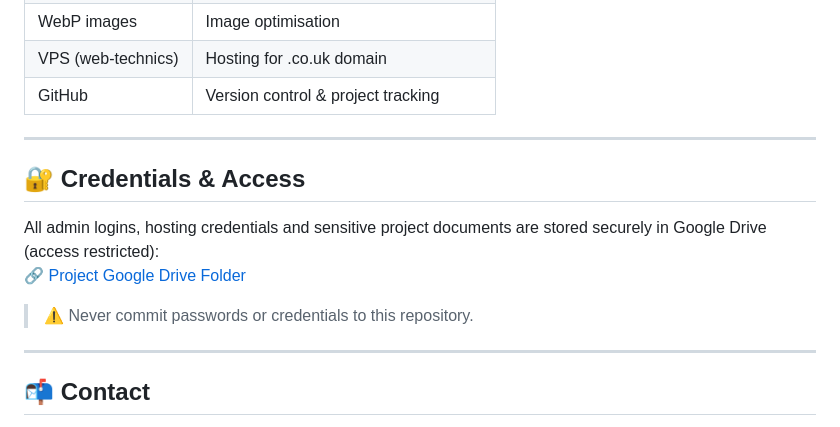
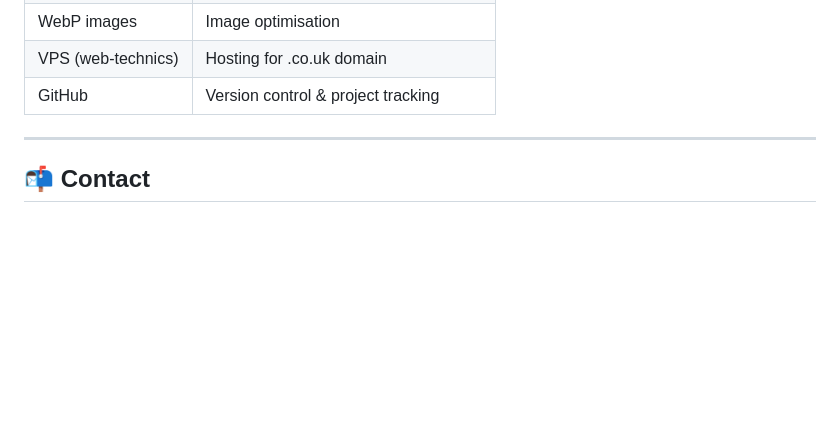
Before and after one commit to web-technics/infinnerty-electrical-website, a Markdown page: README.md, the part around the change. Rendered like a GitHub page; blank space fills up the shorter version.

Commit message:
Delete credentials and access information
Removed sensitive credentials section from README.

```diff
--- a/README.md
+++ b/README.md
@@ -162,15 +162,6 @@ Nfinnerty Electrical electrician serving {Area Name} and the surrounding area
 
 ---
 
-## 🔐 Credentials & Access
-
-All admin logins, hosting credentials and sensitive project documents are stored securely in Google Drive (access restricted):
-🔗 [Project Google Drive Folder](https://drive.google.com/drive/u/0/folders/1f3_U9Y-28DZicj2vcAgzB1LRcFEzbm0M)
-
-> ⚠️ Never commit passwords or credentials to this repository.
-
----
-
 ## 📬 Contact
 
 **Web Technics**
```
